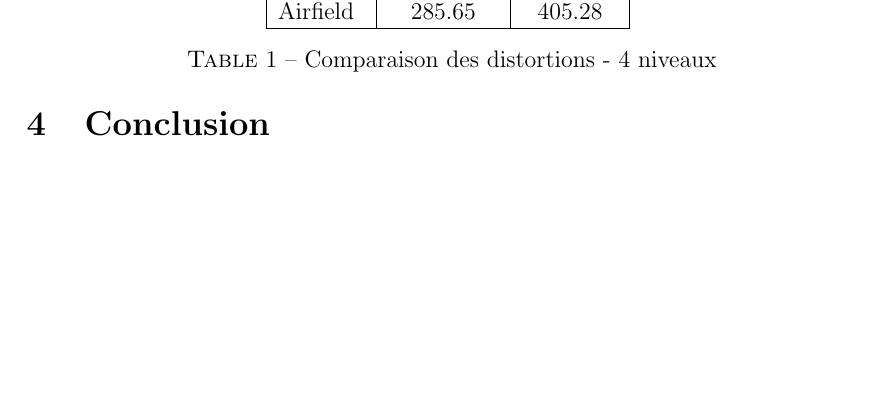
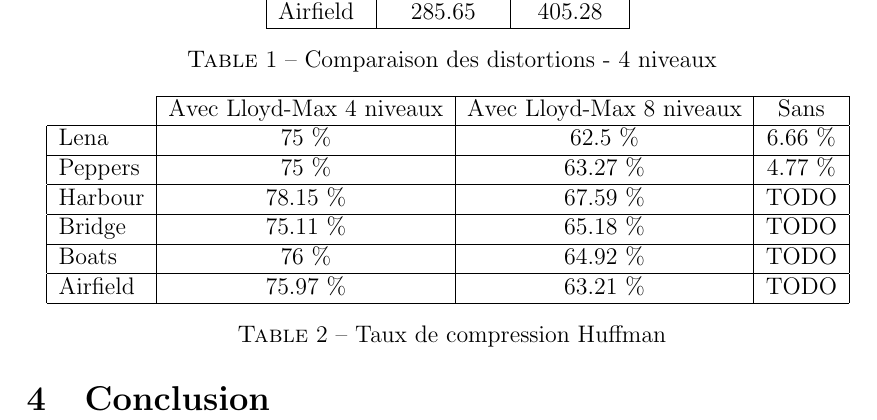
Before and after one commit to remiburtin/SY26, a LaTeX document (TP3/SY26_TP03_Rapport/SY26_TP03_Rapport.tex): part of page 5 of 7, cut so that both start at the same text, the shorter picture padded with empty space. The pictures show the PDF file TP3/SY26_TP03_Rapport/SY26_TP03_Rapport.pdf that the author committed with the source.

Commit message:
tableaux récapitulatif des taux compression. Il reste encore quelques taux à calculer (TODO dans le tableau)

```diff
--- a/TP3/SY26_TP03_Rapport/SY26_TP03_Rapport.tex
+++ b/TP3/SY26_TP03_Rapport/SY26_TP03_Rapport.tex
@@ -193,6 +193,29 @@ Les valeurs de reconstruction sont au milieu de chaque intervalle. Ces intervall
 	\label{tab:TableComparaisonDisto}
 \end{table}
 
+\begin{table}[!h]
+	\centering
+		\begin{tabular}{l|c | c| c|}
+			\cline{2-4}
+			                               & Avec Lloyd-Max 4 niveaux & Avec Lloyd-Max 8 niveaux & Sans    \\
+			\hline
+			\multicolumn{1}{|l|}{Lena}     & 75 \%                    & 62.5 \%                  & 6.66 \%  \\
+			\hline
+			\multicolumn{1}{|l|}{Peppers}  & 75 \%                    & 63.27 \%                 & 4.77 \%  \\
+			\hline
+			\multicolumn{1}{|l|}{Harbour}  & 78.15 \%                 & 67.59 \%                 & TODO  \\
+			\hline
+			\multicolumn{1}{|l|}{Bridge}   & 75.11 \%                 & 65.18 \%                 & TODO  \\
+			\hline
+			\multicolumn{1}{|l|}{Boats}    & 76 \%                    & 64.92 \%                 & TODO  \\
+			\hline
+			\multicolumn{1}{|l|}{Airfield} & 75.97 \%                 & 63.21 \%                 & TODO  \\
+			\hline
+		\end{tabular}
+	\caption{Taux de compression Huffman}
+	\label{tab:TableComparaisonDisto}
+\end{table}
+
 \begin{verbatim}
 >> LOG
 \end{verbatim}
```
Also changed, not shown: TP3/SY26_TP03_Rapport/SY26_TP03_Rapport.pdf.
